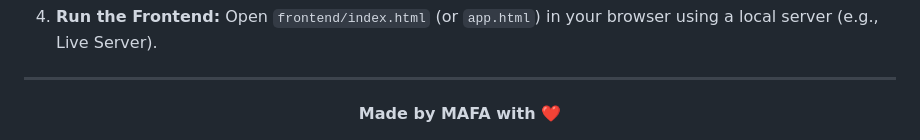
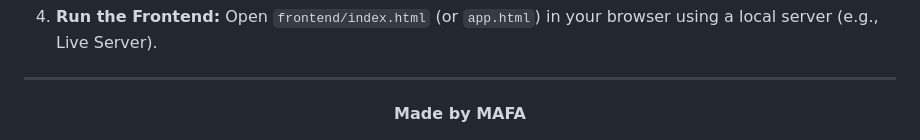
Before and after one commit to MAFA-KHAN/Amaan, a Markdown page: README.md, the part around the change. Rendered like a GitHub page.

```diff
--- a/README.md
+++ b/README.md
@@ -81,5 +81,5 @@ The system simulates a live feed from the Islamabad Traffic Police (ITP). Hazard
 ---
 
 <div align="center">
-    <b>Made by MAFA with ❤️</b>
+    <b>Made by MAFA </b>
 </div>
```
